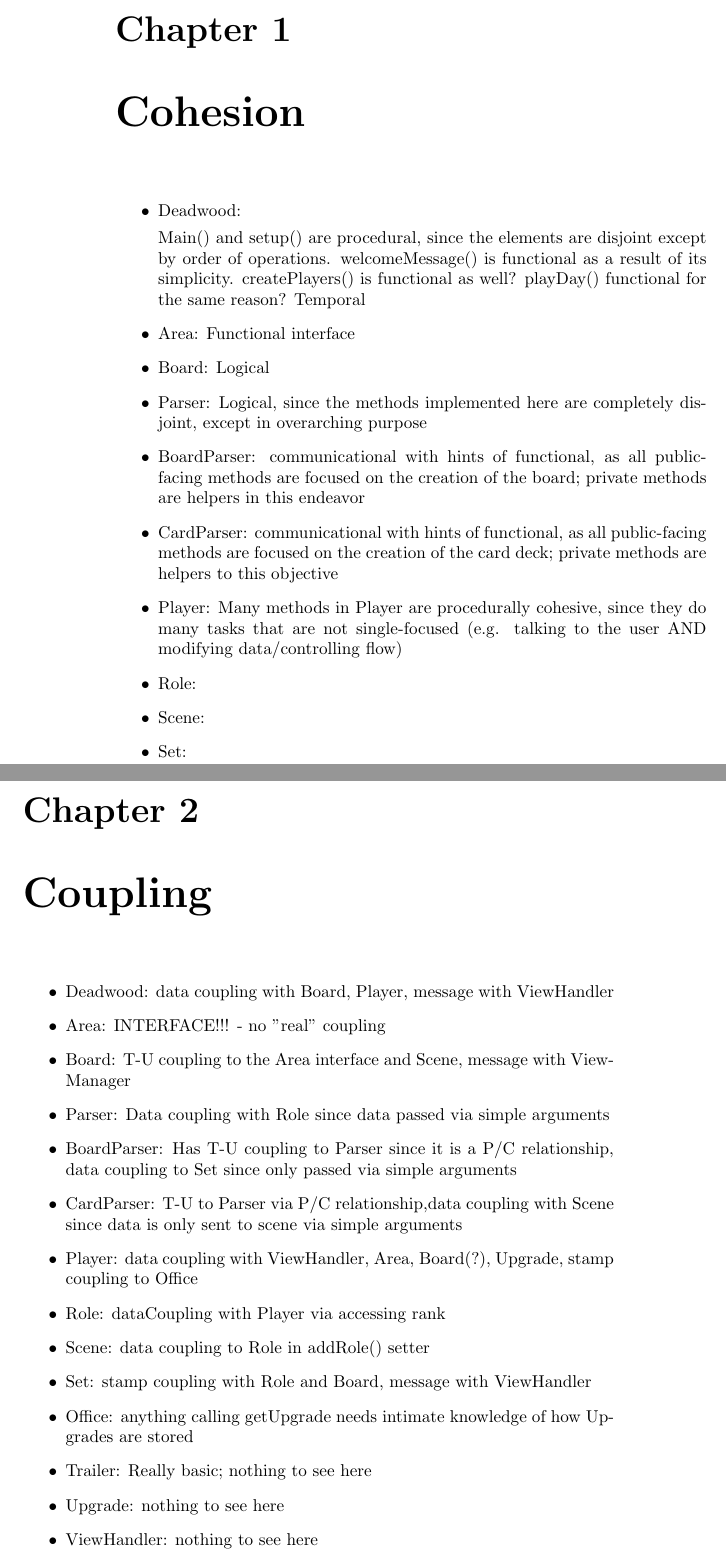
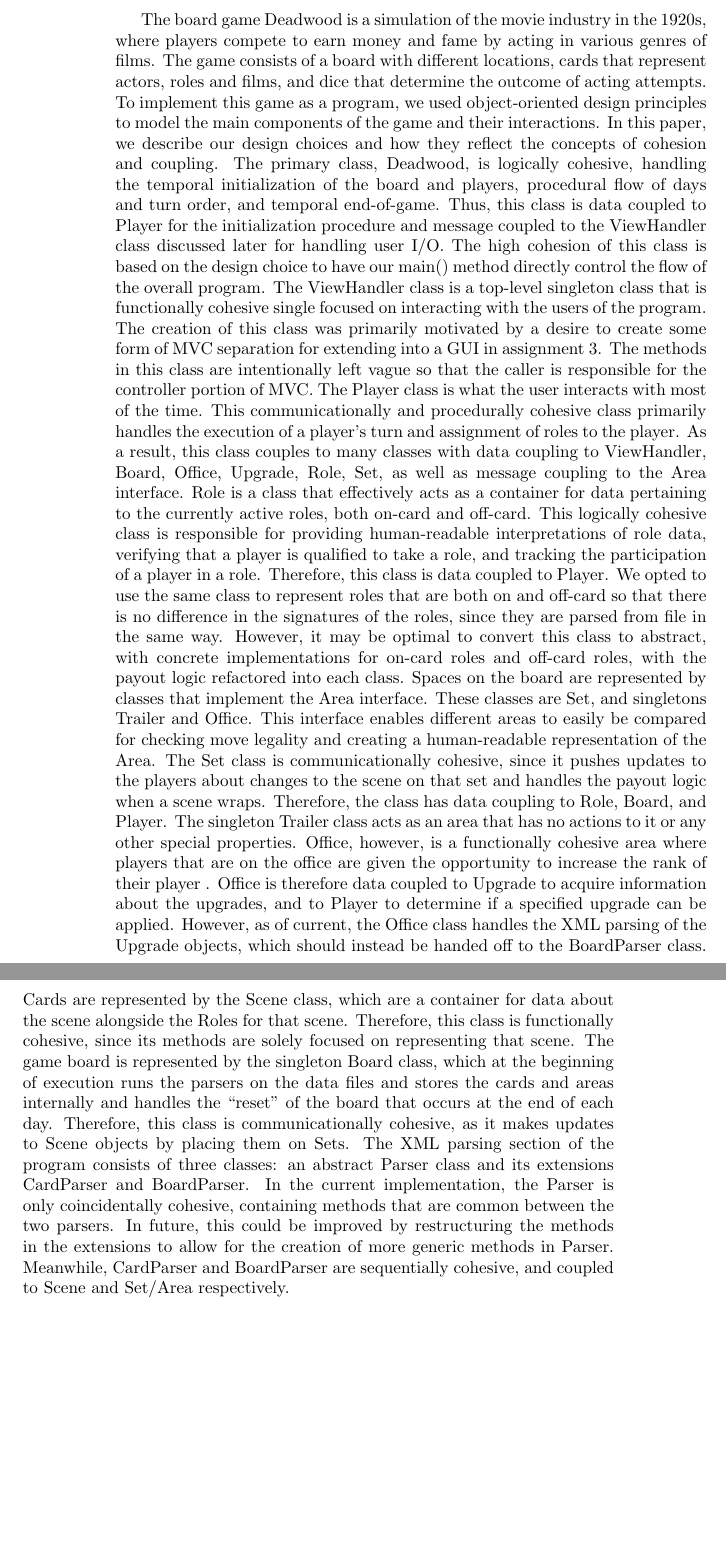
Before and after one commit to duggann4/NoahDanielDeadwood, a LaTeX document (report/report.tex): two parts of pages 2 and 3 of 3, joined at a grey line, cut at the place of the change, the shorter picture padded with empty space. Compiled offline with pdfLaTeX.

Commit message:
Added unformatted report

```diff
--- a/report/report.tex
+++ b/report/report.tex
@@ -7,37 +7,15 @@
 \begin{document}
 \maketitle
 
-\chapter{Cohesion}
-\begin{itemize}
-    \item Deadwood:
+The board game Deadwood is a simulation of the movie industry in the 1920s, where players compete to earn money and fame by acting in various genres of films. The game consists of a board with different locations, cards that represent actors, roles and films, and dice that determine the outcome of acting attempts. To implement this game as a program, we used object-oriented design principles to model the main components of the game and their interactions. In this paper, we describe our design choices and how they reflect the concepts of cohesion and coupling.
+The primary class, Deadwood, is logically cohesive, handling the temporal initialization of the board and players, procedural flow of days and turn order, and temporal end-of-game. Thus, this class is data coupled to Player for the initialization procedure and message coupled to the ViewHandler  class discussed later for handling user I/O. The high cohesion of this class is based on the design choice to have our main() method directly control the flow of the overall program.
+The ViewHandler class is a top-level singleton class that is functionally cohesive single focused on interacting with the users of the program. The creation of this class was primarily motivated by a desire to create some form of MVC separation for extending into a GUI in assignment 3. The methods in this class are intentionally left vague so that the caller is responsible for the controller portion of MVC.
+The Player class is what the user interacts with most of the time. This communicationally and procedurally cohesive class primarily handles the execution of a player’s turn  and assignment of roles to the player. As a result, this class couples to many classes with data coupling to ViewHandler, Board, Office, Upgrade, Role, Set, as well as message coupling to the Area interface.
+Role is a class that effectively acts as a container for data pertaining to the currently active roles, both on-card and off-card. This logically cohesive class is responsible for providing human-readable interpretations of role data, verifying that a player is qualified to take a role, and tracking the participation of a player in a role. Therefore, this class is data coupled to Player. We opted to use the same class to represent roles that are both on and off-card so that there is no difference in the signatures of the roles, since they are parsed from file in the same way. However, it may be optimal to convert this class to abstract, with concrete implementations for on-card roles and off-card roles, with the payout logic refactored into each class.
+Spaces on the board are represented by classes that implement the Area interface. These classes are Set, and singletons Trailer and Office. This interface enables different areas to easily be compared for checking move legality and creating a human-readable representation of the Area.  The Set class is communicationally cohesive, since it pushes updates to the players about changes to the scene on that set and handles the payout logic when a scene wraps. Therefore, the class has data coupling to Role, Board, and Player.
+The singleton Trailer class acts as an area that has no actions to it or any other special properties. Office, however, is a functionally cohesive area where players that are on the office are given the opportunity to increase the rank of their player . Office is therefore data coupled to Upgrade to acquire information about the upgrades, and to Player to determine if a specified upgrade can be applied. However, as of current, the Office class handles the XML parsing of the Upgrade objects, which should instead be handed off to the BoardParser class.
+Cards are represented by the Scene class, which are a container for data about the scene alongside the Roles for that scene. Therefore, this class is functionally cohesive, since its methods are solely focused on representing that scene.
+The game board is represented by the singleton Board class, which at the beginning of execution runs the parsers on the data files and stores the cards and areas internally and handles the “reset” of the board that occurs at the end of each day. Therefore, this class is communicationally cohesive, as it makes updates to Scene objects by placing them on Sets.
+The XML parsing section of the program consists of three classes: an abstract Parser class and its extensions CardParser and BoardParser. In the current implementation, the Parser is only coincidentally cohesive, containing methods that are common between the two parsers. In future, this could be improved by restructuring the methods in the extensions to allow for the creation of more generic methods in Parser. Meanwhile, CardParser and BoardParser are sequentially cohesive, and coupled to Scene and Set/Area respectively.
 
-    Main() and setup() are procedural, since the elements are disjoint except by order of operations. welcomeMessage() is functional as a result of its simplicity. createPlayers() is functional as well? playDay() functional for the same reason?
-    Temporal
-    \item Area: Functional interface
-    \item Board: Logical
-    \item Parser: Logical, since the methods implemented here are completely disjoint, except in overarching purpose
-    \item BoardParser: communicational with hints of functional, as all public-facing methods are focused on the creation of the board; private methods are helpers in this endeavor
-    \item CardParser: communicational with hints of functional, as all public-facing methods are focused on the creation of the card deck; private methods are helpers to this objective
-    \item Player: Many methods in Player are procedurally cohesive, since they do many tasks that are not single-focused (e.g. talking to the user AND modifying data/controlling flow)
-    \item Role:
-    \item Scene:
-    \item Set:
-\end{itemize}
-\chapter{Coupling}
-\begin{itemize}
-    \item Deadwood: data coupling with Board, Player, message with ViewHandler
-    \item Area: INTERFACE!!! - no "real" coupling
-    \item Board: T-U coupling to the Area interface and Scene, message with ViewManager
-    \item Parser: Data coupling with Role since data passed via simple arguments
-    \item BoardParser: Has T-U coupling to Parser since it is a P/C relationship, data coupling to Set since only passed via simple arguments
-    \item CardParser: T-U to Parser via P/C relationship,data coupling with Scene since data is only sent to scene via simple arguments
-    \item Player: data coupling with ViewHandler, Area, Board(?), Upgrade, stamp coupling to Office
-    \item Role: dataCoupling with Player via accessing rank
-    \item Scene: data coupling to Role in addRole() setter
-    \item Set: stamp coupling with Role and Board, message with ViewHandler
-    \item Office: anything calling getUpgrade needs intimate knowledge of how Upgrades are stored
-    \item Trailer: Really basic; nothing to see here
-    \item Upgrade: nothing to see here
-    \item ViewHandler: nothing to see here
-\end{itemize}
 \end{document}
```
